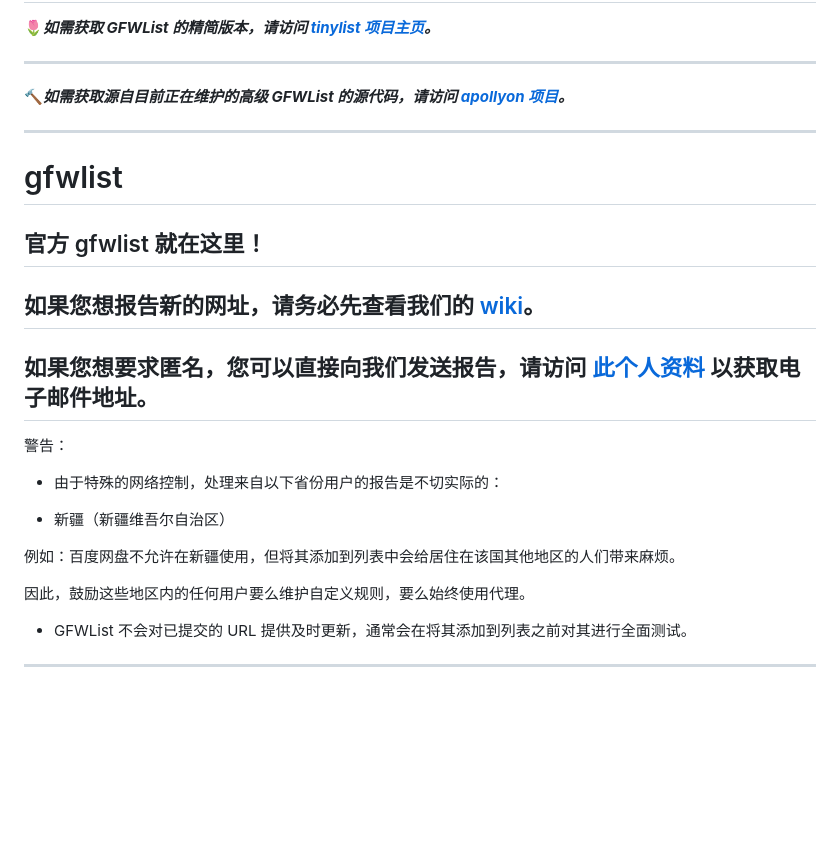
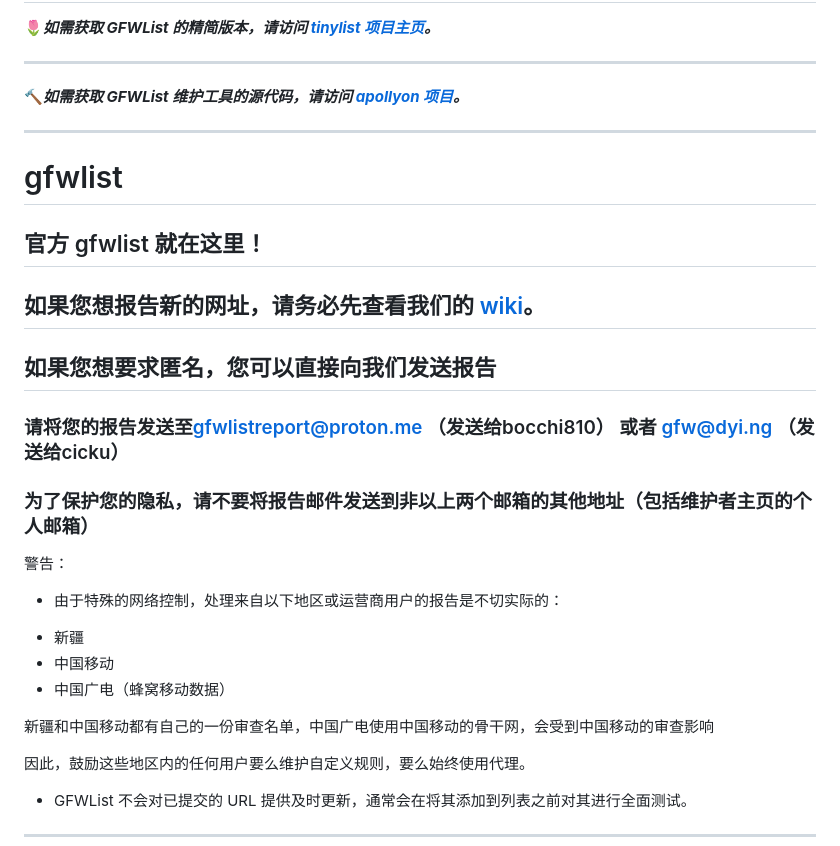
Before and after one commit to gfwlist/gfwlist, a Markdown page: README.md, the part around the change. GitHub-like rendering; blank space fills up the shorter version.

```diff
--- a/README.md
+++ b/README.md
@@ -16,7 +16,7 @@ Support languages:
 :tulip:***如需获取 GFWList 的精简版本，请访问 [tinylist 项目主页](https://github.com/gfwlist/tinylist)。***
 ******
 
-:hammer:***如需获取源自目前正在维护的高级 GFWList 的源代码，请访问 [apollyon 项目](https://github.com/gfwlist/apollyon)。***
+:hammer:***如需获取 GFWList 维护工具的源代码，请访问 [apollyon 项目](https://github.com/gfwlist/apollyon)。***
 ******
 
 # gfwlist
@@ -24,15 +24,21 @@ Support languages:
 
 ## 如果您想报告新的网址，请务必先查看我们的 [wiki](https://github.com/gfwlist/gfwlist/wiki/Cautions)。
 
-## 如果您想要求匿名，您可以直接向我们发送报告，请访问 [此个人资料](https://github.com/cicku) 以获取电子邮件地址。
+## 如果您想要求匿名，您可以直接向我们发送报告
+
+### 请将您的报告发送至[gfwlistreport@proton.me](mailto:gfwlistreport@proton.me) （发送给bocchi810） 或者 [gfw@dyi.ng](mailto:gfw@dyi.ng) （发送给cicku）
+
+### 为了保护您的隐私，请不要将报告邮件发送到非以上两个邮箱的其他地址（包括维护者主页的个人邮箱）
 
 警告：
 
-* 由于特殊的网络控制，处理来自以下省份用户的报告是不切实际的：
+* 由于特殊的网络控制，处理来自以下地区或运营商用户的报告是不切实际的：
 
-- 新疆（新疆维吾尔自治区）
+- 新疆
+- 中国移动
+- 中国广电（蜂窝移动数据）
 
-例如：百度网盘不允许在新疆使用，但将其添加到列表中会给居住在该国其他地区的人们带来麻烦。
+新疆和中国移动都有自己的一份审查名单，中国广电使用中国移动的骨干网，会受到中国移动的审查影响
 
 因此，鼓励这些地区内的任何用户要么维护自定义规则，要么始终使用代理。
 
```
